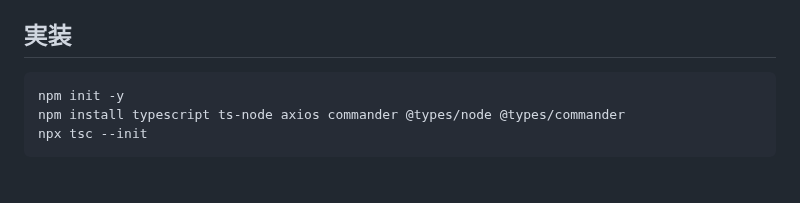
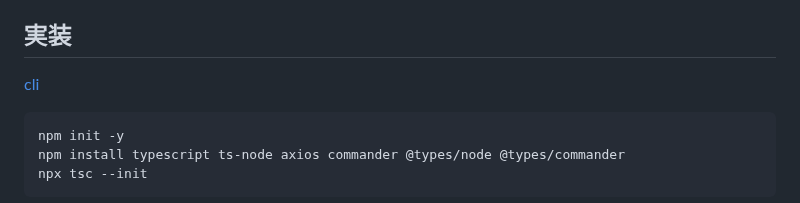
Before and after one commit to cashev/praha-challenge, a Markdown page: 10_mvp/01_api/task.md, the part around the change. GitHub-like rendering; blank space fills up the shorter version.

Commit message:
add link

````diff
--- a/10_mvp/01_api/task.md
+++ b/10_mvp/01_api/task.md
@@ -82,6 +82,8 @@
 
 ## 実装
 
+[cli](./cli/)
+
 ```sh
 npm init -y
 npm install typescript ts-node axios commander @types/node @types/commander
````
